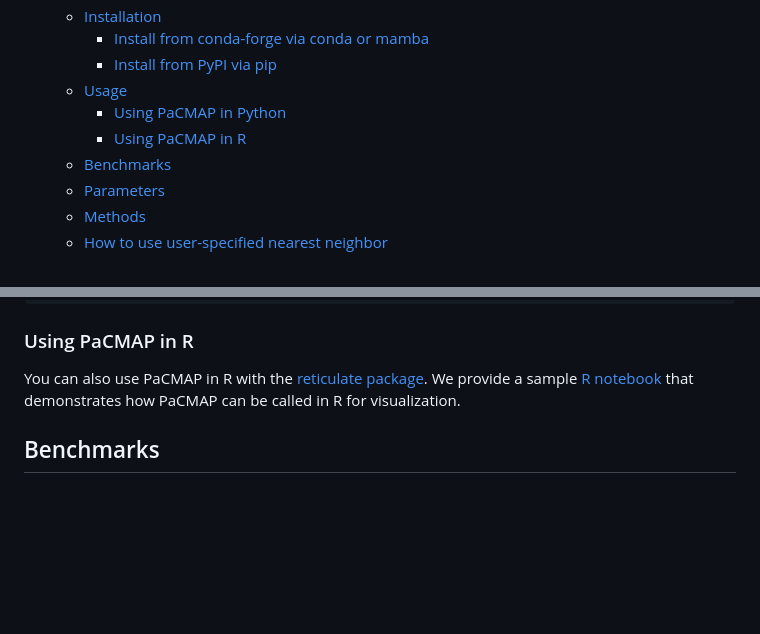
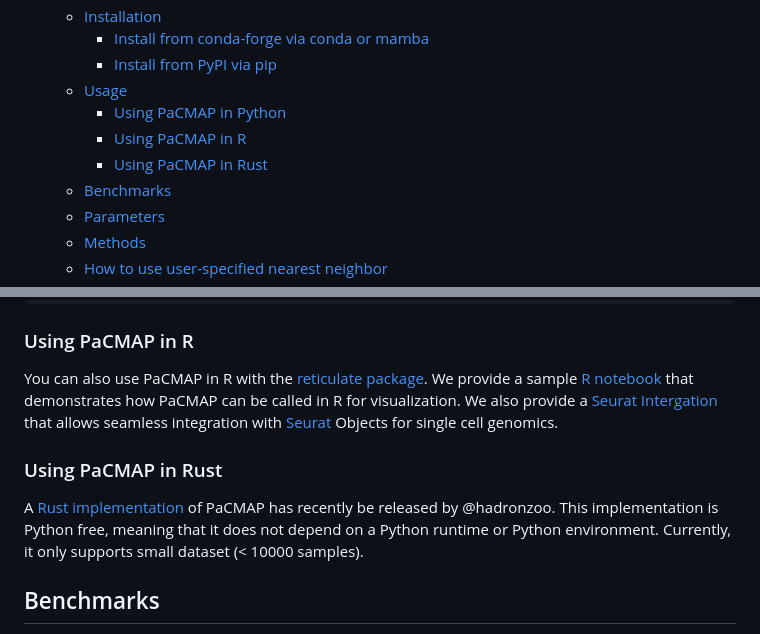
Before and after one commit to YingfanWang/PaCMAP, a Markdown page: README.md, 2 parts joined by grey strips. GitHub-like rendering; blank space fills up the shorter version.

Commit message:
add reference to Rust PaCMAP

```diff
--- a/README.md
+++ b/README.md
@@ -12,6 +12,7 @@
   - [Usage](#usage)
     - [Using PaCMAP in Python](#using-pacmap-in-python)
     - [Using PaCMAP in R](#using-pacmap-in-r)
+    - [Using PaCMAP in Rust](#using-pacmap-in-rust)
   - [Benchmarks](#benchmarks)
   - [Parameters](#parameters)
   - [Methods](#methods)
@@ -110,7 +111,15 @@ ax.scatter(X_transformed[:, 0], X_transformed[:, 1], cmap="Spectral", c=y, s=0.6
 
 You can also use PaCMAP in R with the [reticulate package](https://rstudio.github.io/reticulate/).
 We provide a sample [R notebook](./demo/pacmap_Rnotebook_example.Rmd) that demonstrates
-how PaCMAP can be called in R for visualization.
+how PaCMAP can be called in R for visualization. We also provide a [Seurat Intergation](https://github.com/williamsyy/gdc-frontend-framework) that allows seamless integration with
+[Seurat](https://github.com/satijalab/seurat) Objects for single cell genomics.
+
+### <a name='UsingPaCMAPinRust'></a>Using PaCMAP in Rust
+
+A [Rust implementation](https://github.com/beamform/pacmap-rs.git) of PaCMAP has
+recently be released by @hadronzoo. This implementation is Python free, meaning that
+it does not depend on a Python runtime or Python environment. Currently, it only
+supports small dataset (< 10000 samples).
 
 ## <a name='Benchmarks'></a>Benchmarks
 
```
